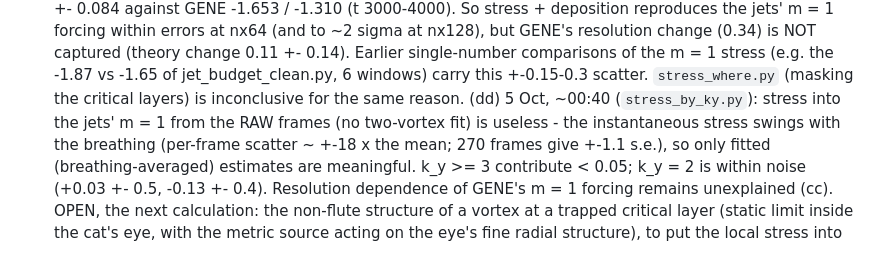
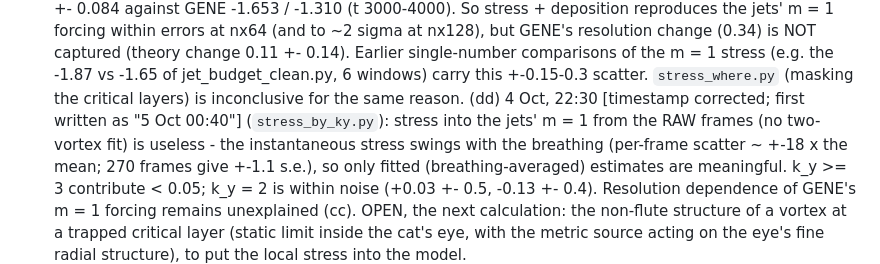
Before and after one commit to dake0795/VORTEX_DAMPING, a Markdown page: STATUS.md, the part around the change. GitHub-like rendering.

Commit message:
STATUS (dd): correct timestamp
Co-Authored-By: Claude Opus 5.5 <noreply@anthropic.com>

```diff
--- a/STATUS.md
+++ b/STATUS.md
@@ -273,7 +273,7 @@
        is NOT captured (theory change 0.11 +- 0.14). Earlier single-number comparisons of the m = 1 stress (e.g. the
        -1.87 vs -1.65 of jet_budget_clean.py, 6 windows) carry this +-0.15-0.3 scatter. `stress_where.py` (masking the
        critical layers) is inconclusive for the same reason.
-   (dd) 5 Oct, ~00:40 (`stress_by_ky.py`): stress into the jets' m = 1 from the RAW frames (no two-vortex fit) is
+   (dd) 4 Oct, 22:30 [timestamp corrected; first written as "5 Oct 00:40"] (`stress_by_ky.py`): stress into the jets' m = 1 from the RAW frames (no two-vortex fit) is
        useless - the instantaneous stress swings with the breathing (per-frame scatter ~ +-18 x the mean; 270 frames
        give +-1.1 s.e.), so only fitted (breathing-averaged) estimates are meaningful. k_y >= 3 contribute < 0.05;
        k_y = 2 is within noise (+0.03 +- 0.5, -0.13 +- 0.4). Resolution dependence of GENE's m = 1 forcing remains
```
